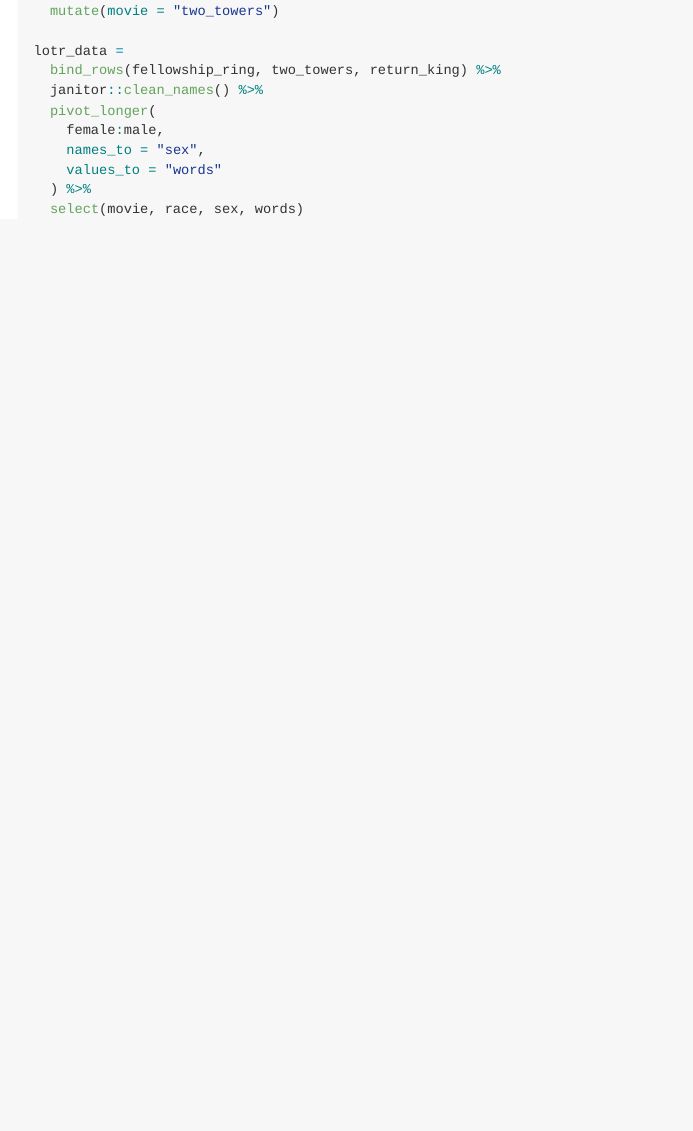
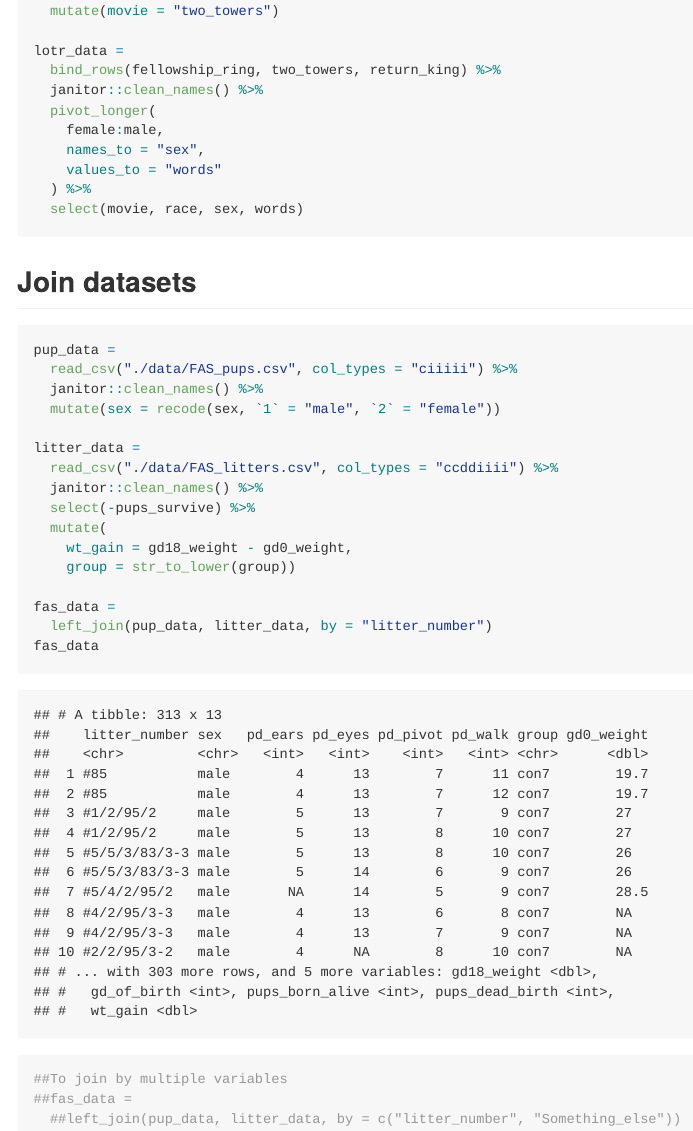
Before and after one commit to kq2127/data_wrangling_i, an R Markdown document (tidy_data.Rmd): the page in a window 1100 px wide, from 1500 px down. The pictures show the output file tidy_data.md that the author committed with the source, drawn offline in the style of GitHub.

Commit message:
joined tables

````diff
--- a/tidy_data.Rmd
+++ b/tidy_data.Rmd
@@ -88,3 +88,28 @@ lotr_data =
   ) %>%
   select(movie, race, sex, words)
 ```
+
+## Join datasets
+
+```{r}
+pup_data =
+  read_csv("./data/FAS_pups.csv", col_types = "ciiiii") %>%
+  janitor::clean_names() %>%
+  mutate(sex = recode(sex, `1` = "male", `2` = "female"))
+
+litter_data =
+  read_csv("./data/FAS_litters.csv", col_types = "ccddiiii") %>%
+  janitor::clean_names() %>%
+  select(-pups_survive) %>%
+  mutate(
+    wt_gain = gd18_weight - gd0_weight,
+    group = str_to_lower(group))
+
+fas_data =
+  left_join(pup_data, litter_data, by = "litter_number")
+fas_data
+
+##To join by multiple variables
+##fas_data =
+  ##left_join(pup_data, litter_data, by = c("litter_number", "Something_else"))
+```
````
Also changed, not shown: tidy_data.md.
